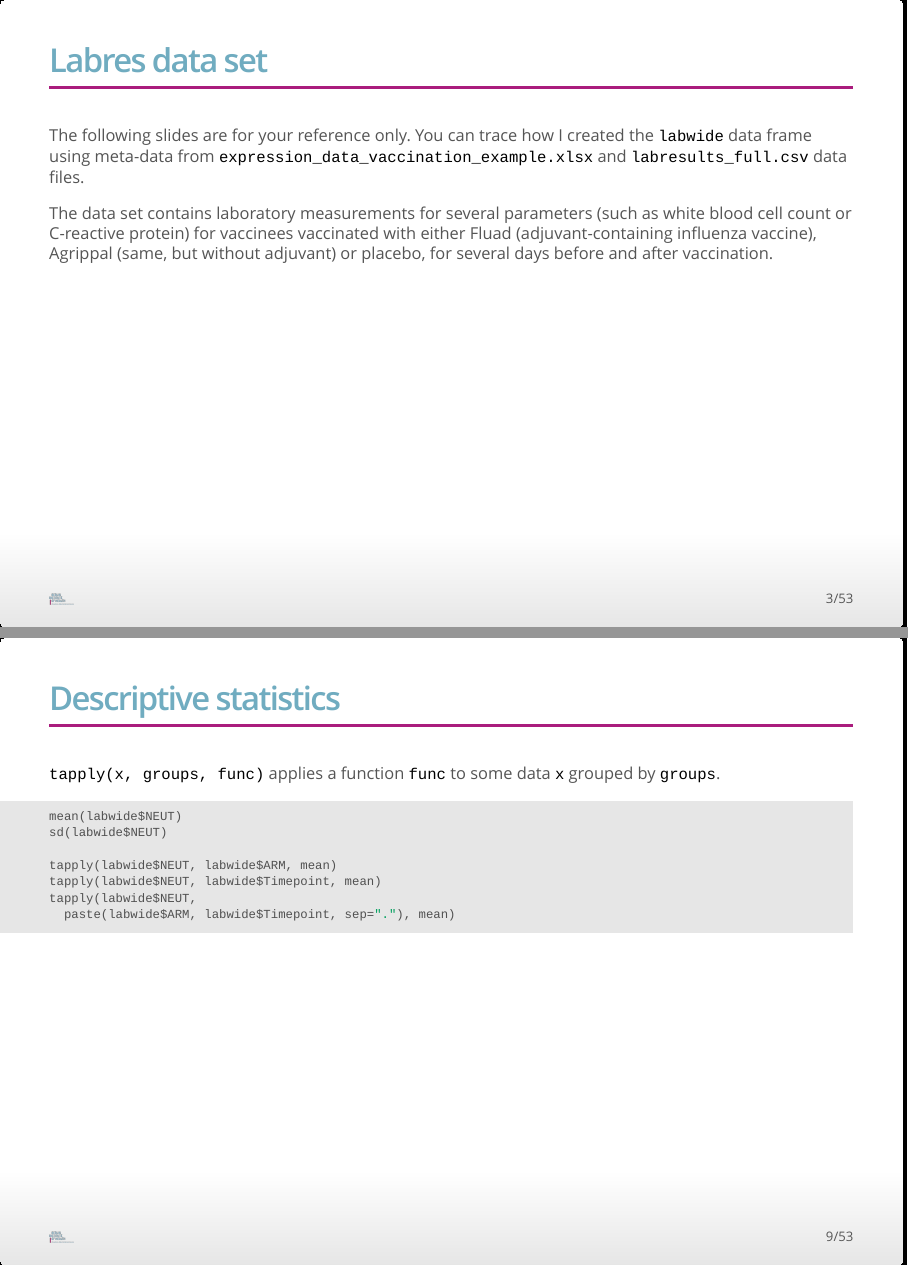
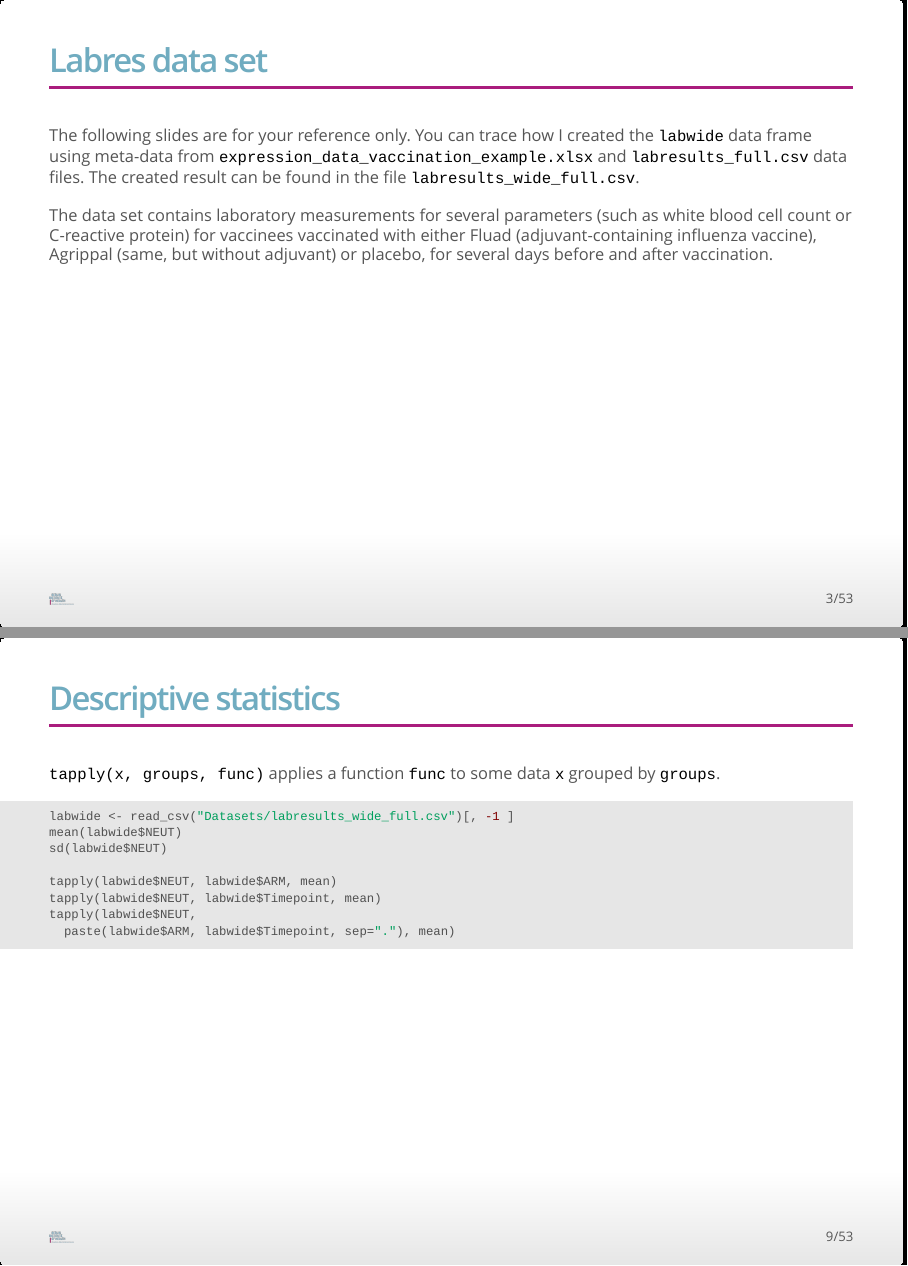
Before and after one commit to bihealth/RcrashCourse2021, an R Markdown document (Lectures/lecture_04.rmd): pages 4 and 10 of 54, joined at a grey line. The pictures show the output file Lectures/lecture_04.html that the author committed with the source, opened offline.

Commit message:
bugfix l04

````diff
--- a/Lectures/lecture_04.rmd
+++ b/Lectures/lecture_04.rmd
@@ -29,7 +29,8 @@ library(RColorBrewer)
 The following slides are for your reference only. You can trace how I
 created the `labwide` data frame using meta-data from
 `expression_data_vaccination_example.xlsx` and `labresults_full.csv` data
-files.
+files. The created result can be found in the file
+`labresults_wide_full.csv`.
 
 The data set contains laboratory measurements for several parameters (such
 as white blood cell count or C-reactive protein) for vaccinees vaccinated
@@ -116,6 +117,7 @@ labwide <- data.frame(labwide[,1:5], data.matrix(labwide[,6:35]))
 grouped by `groups`.
 
 ```{r}
+labwide <- read_csv("Datasets/labresults_wide_full.csv")[, -1 ]
 mean(labwide$NEUT)
 sd(labwide$NEUT)
 
````
Also changed, not shown: Lectures/lecture_04.html, 1 other file.
